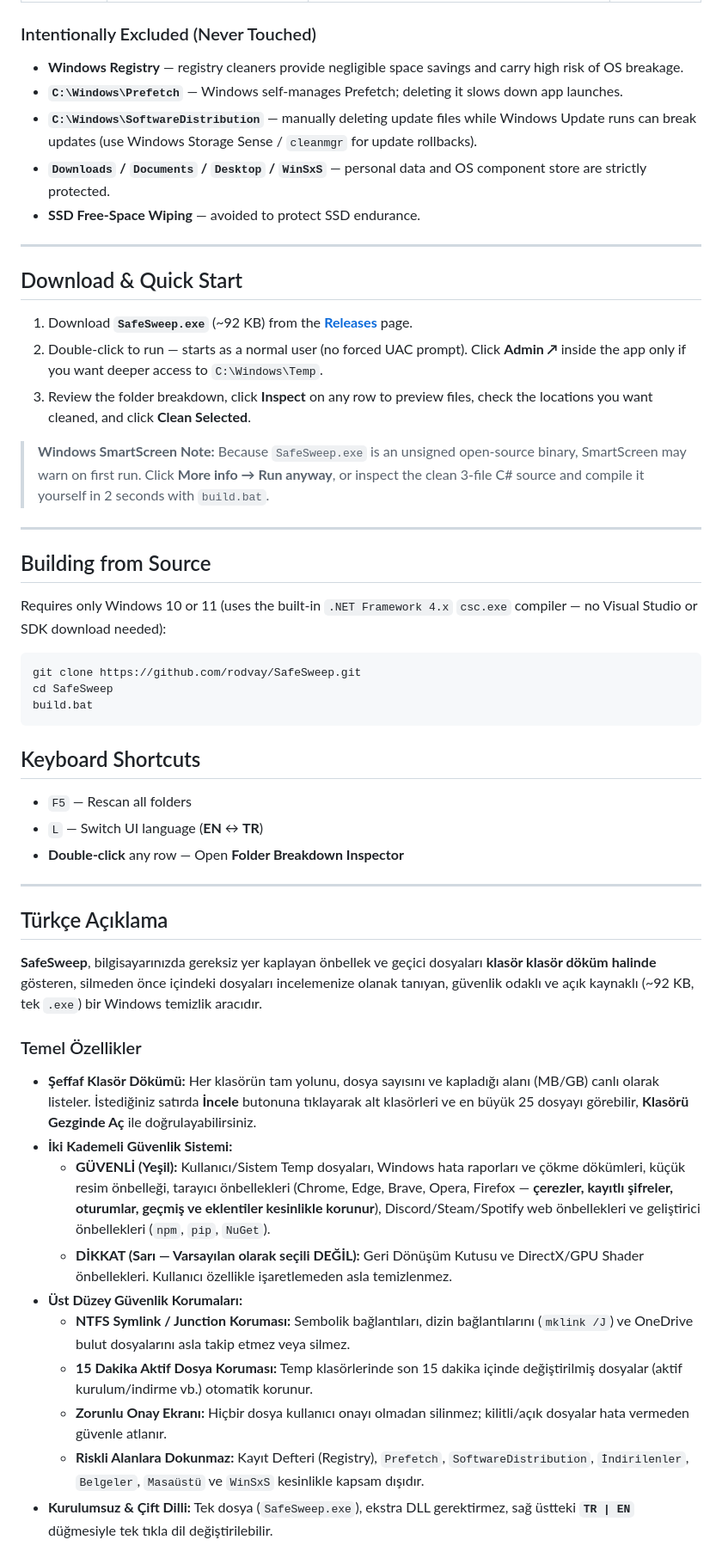
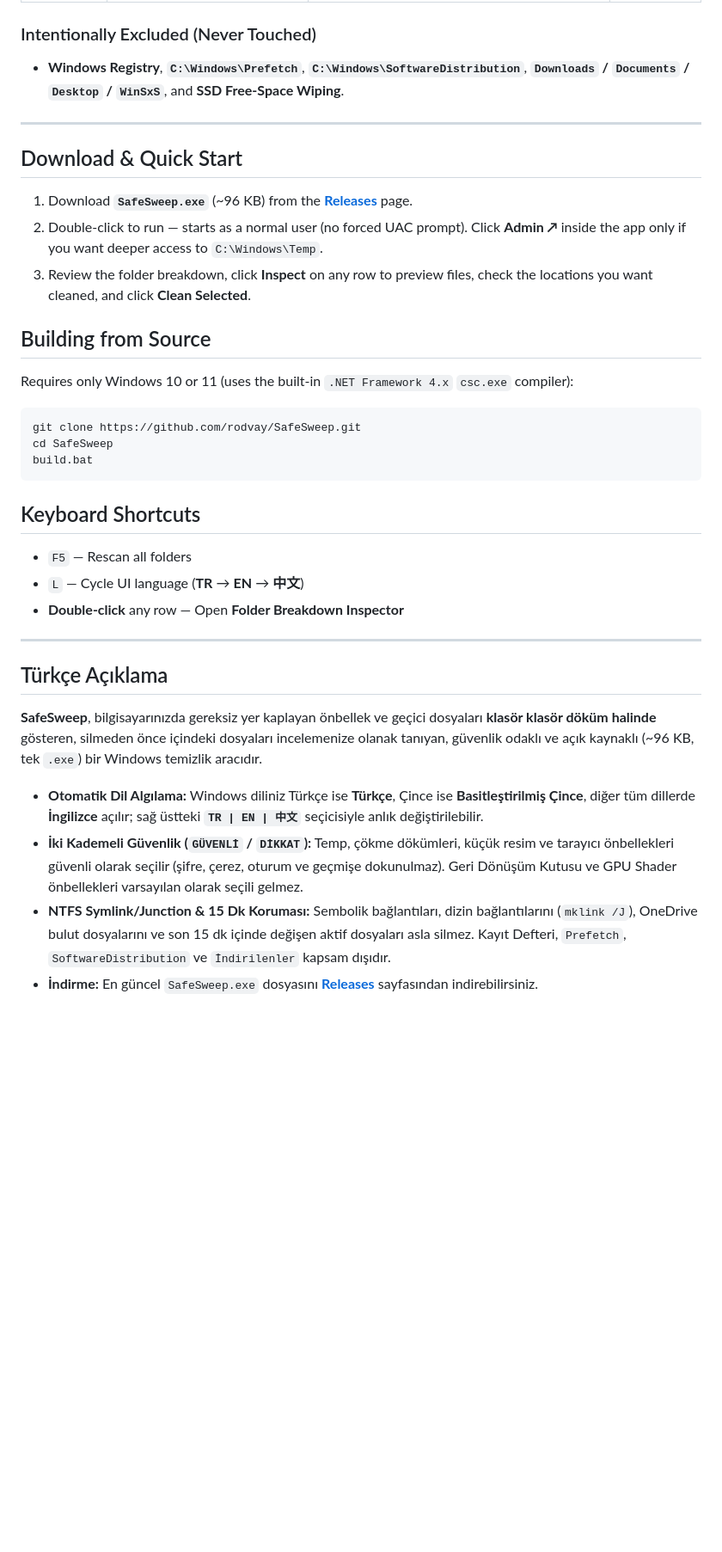
Before and after one commit to rodvay/SafeSweep, a Markdown page: README.md, the part around one of its changes. Shown at 86% size. Rendered like a GitHub page; blank space fills up the shorter version.

````diff
--- a/README.md
+++ b/README.md
@@ -85,27 +91,19 @@ Many traditional "PC cleaner" utilities bundle telemetry, upsells, risky registr
 | **CAUTION** | **DirectX & GPU Shader Cache** | `D3DSCache`, AMD/NVIDIA/Intel shader caches (games briefly recompile on next launch) | **Unchecked** |
 
 ### Intentionally Excluded (Never Touched)
-- **Windows Registry** — registry cleaners provide negligible space savings and carry high risk of OS breakage.
-- **`C:\Windows\Prefetch`** — Windows self-manages Prefetch; deleting it slows down app launches.
-- **`C:\Windows\SoftwareDistribution`** — manually deleting update files while Windows Update runs can break updates (use Windows Storage Sense / `cleanmgr` for update rollbacks).
-- **`Downloads` / `Documents` / `Desktop` / `WinSxS`** — personal data and OS component store are strictly protected.
-- **SSD Free-Space Wiping** — avoided to protect SSD endurance.
+- **Windows Registry**, **`C:\Windows\Prefetch`**, **`C:\Windows\SoftwareDistribution`**, **`Downloads` / `Documents` / `Desktop` / `WinSxS`**, and **SSD Free-Space Wiping**.
 
 ---
 
 ## Download & Quick Start
 
-1. Download **`SafeSweep.exe`** (~92 KB) from the **[Releases](https://github.com/rodvay/SafeSweep/releases/latest)** page.
+1. Download **`SafeSweep.exe`** (~96 KB) from the **[Releases](https://github.com/rodvay/SafeSweep/releases/latest)** page.
 2. Double-click to run — starts as a normal user (no forced UAC prompt). Click **Admin ↗** inside the app only if you want deeper access to `C:\Windows\Temp`.
 3. Review the folder breakdown, click **Inspect** on any row to preview files, check the locations you want cleaned, and click **Clean Selected**.
 
-> **Windows SmartScreen Note:** Because `SafeSweep.exe` is an unsigned open-source binary, SmartScreen may warn on first run. Click **More info → Run anyway**, or inspect the clean 3-file C# source and compile it yourself in 2 seconds with `build.bat`.
-
----
-
 ## Building from Source
 
-Requires only Windows 10 or 11 (uses the built-in `.NET Framework 4.x` `csc.exe` compiler — no Visual Studio or SDK download needed):
+Requires only Windows 10 or 11 (uses the built-in `.NET Framework 4.x` `csc.exe` compiler):
 
 ```bat
 git clone https://github.com/rodvay/SafeSweep.git
@@ -116,7 +114,7 @@ build.bat
 ## Keyboard Shortcuts
 
 - `F5` — Rescan all folders
-- `L` — Switch UI language (**EN** ↔ **TR**)
+- `L` — Cycle UI language (**TR** → **EN** → **中文**)
 - **Double-click** any row — Open **Folder Breakdown Inspector**
 
 ---
@@ -125,17 +123,10 @@ build.bat
 
 ## Türkçe Açıklama
 
-**SafeSweep**, bilgisayarınızda gereksiz yer kaplayan önbellek ve geçici dosyaları **klasör klasör döküm halinde** gösteren, silmeden önce içindeki dosyaları incelemenize olanak tanıyan, güvenlik odaklı ve açık kaynaklı (~92 KB, tek `.exe`) bir Windows temizlik aracıdır.
+**SafeSweep**, bilgisayarınızda gereksiz yer kaplayan önbellek ve geçici dosyaları **klasör klasör döküm halinde** gösteren, silmeden önce içindeki dosyaları incelemenize olanak tanıyan, güvenlik odaklı ve açık kaynaklı (~96 KB, tek `.exe`) bir Windows temizlik aracıdır.
 
-### Temel Özellikler
-- **Şeffaf Klasör Dökümü:** Her klasörün tam yolunu, dosya sayısını ve kapladığı alanı (MB/GB) canlı olarak listeler. İstediğiniz satırda **İncele** butonuna tıklayarak alt klasörleri ve en büyük 25 dosyayı görebilir, **Klasörü Gezginde Aç** ile doğrulayabilirsiniz.
-- **İki Kademeli Güvenlik Sistemi:**
-  - **GÜVENLİ (Yeşil):** Kullanıcı/Sistem Temp dosyaları, Windows hata raporları ve çökme dökümleri, küçük resim önbelleği, tarayıcı önbellekleri (Chrome, Edge, Brave, Opera, Firefox — **çerezler, kayıtlı şifreler, oturumlar, geçmiş ve eklentiler kesinlikle korunur**), Discord/Steam/Spotify web önbellekleri ve geliştirici önbellekleri (`npm`, `pip`, `NuGet`).
-  - **DİKKAT (Sarı — Varsayılan olarak seçili DEĞİL):** Geri Dönüşüm Kutusu ve DirectX/GPU Shader önbellekleri. Kullanıcı özellikle işaretlemeden asla temizlenmez.
-- **Üst Düzey Güvenlik Korumaları:**
-  - **NTFS Symlink / Junction Koruması:** Sembolik bağlantıları, dizin bağlantılarını (`mklink /J`) ve OneDrive bulut dosyalarını asla takip etmez veya silmez.
-  - **15 Dakika Aktif Dosya Koruması:** Temp klasörlerinde son 15 dakika içinde değiştirilmiş dosyalar (aktif kurulum/indirme vb.) otomatik korunur.
-  - **Zorunlu Onay Ekranı:** Hiçbir dosya kullanıcı onayı olmadan silinmez; kilitli/açık dosyalar hata vermeden güvenle atlanır.
-  - **Riskli Alanlara Dokunmaz:** Kayıt Defteri (Registry), `Prefetch`, `SoftwareDistribution`, `İndirilenler`, `Belgeler`, `Masaüstü` ve `WinSxS` kesinlikle kapsam dışıdır.
-- **Kurulumsuz & Çift Dilli:** Tek dosya (`SafeSweep.exe`), ekstra DLL gerektirmez, sağ üstteki **`TR | EN`** düğmesiyle tek tıkla dil değiştirilebilir.
+- **Otomatik Dil Algılama:** Windows diliniz Türkçe ise **Türkçe**, Çince ise **Basitleştirilmiş Çince**, diğer tüm dillerde **İngilizce** açılır; sağ üstteki **`TR | EN | 中文`** seçicisiyle anlık değiştirilebilir.
+- **İki Kademeli Güvenlik (`GÜVENLİ` / `DİKKAT`):** Temp, çökme dökümleri, küçük resim ve tarayıcı önbellekleri güvenli olarak seçilir (şifre, çerez, oturum ve geçmişe dokunulmaz). Geri Dönüşüm Kutusu ve GPU Shader önbellekleri varsayılan olarak seçili gelmez.
+- **NTFS Symlink/Junction & 15 Dk Koruması:** Sembolik bağlantıları, dizin bağlantılarını (`mklink /J`), OneDrive bulut dosyalarını ve son 15 dk içinde değişen aktif dosyaları asla silmez. Kayıt Defteri, `Prefetch`, `SoftwareDistribution` ve `İndirilenler` kapsam dışıdır.
+- **İndirme:** En güncel `SafeSweep.exe` dosyasını **[Releases](https://github.com/rodvay/SafeSweep/releases/latest)** sayfasından indirebilirsiniz.
 
````
Also changed, not shown: other parts of README.md (+18 -13 lines), README.zh-CN.md (added, +115 -0 lines), assets/banner-zh.png (added), assets/banner.png, assets/screenshot-en.png, assets/screenshot-tr.png, assets/screenshot-zh.png (added), 3 other files.
